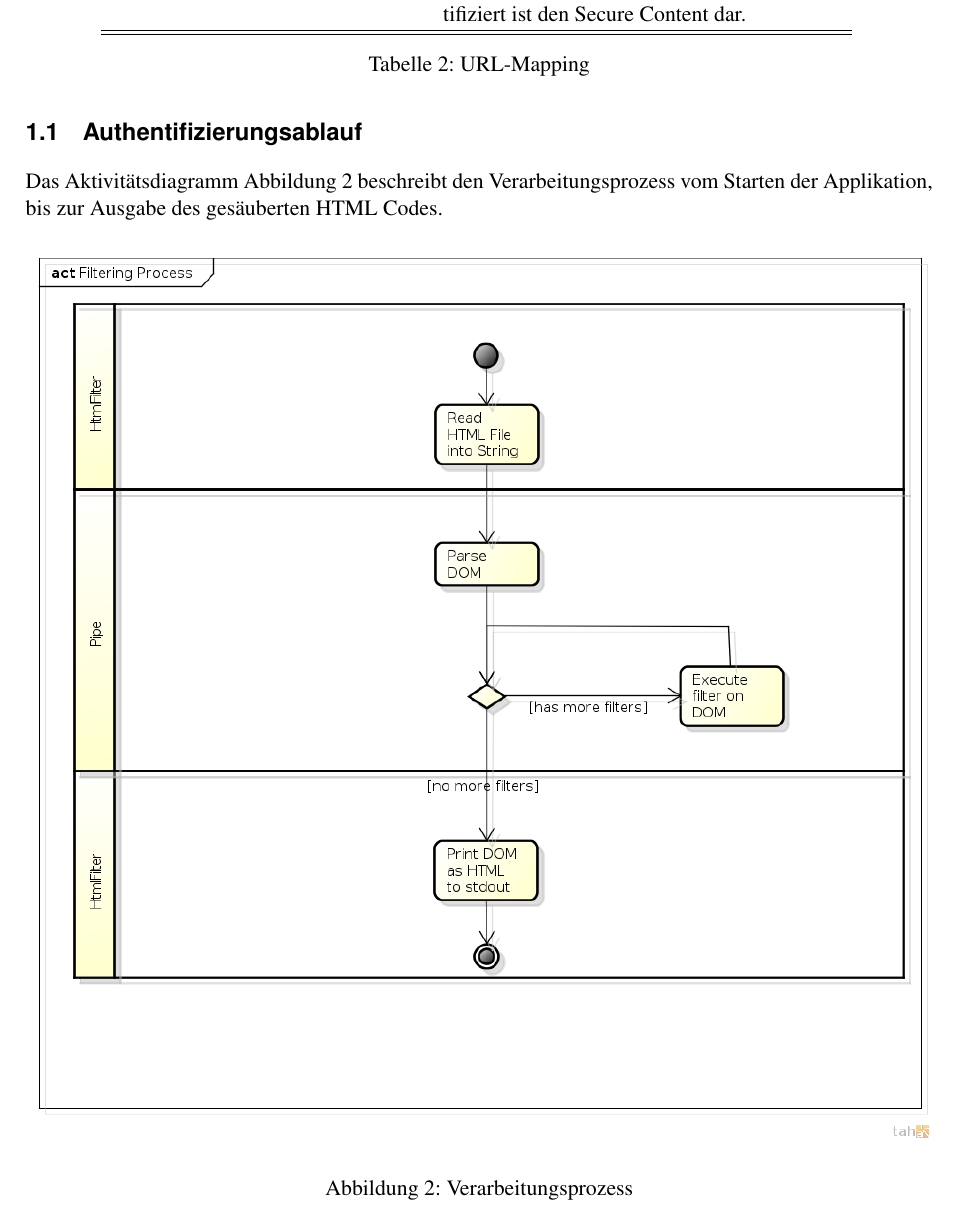
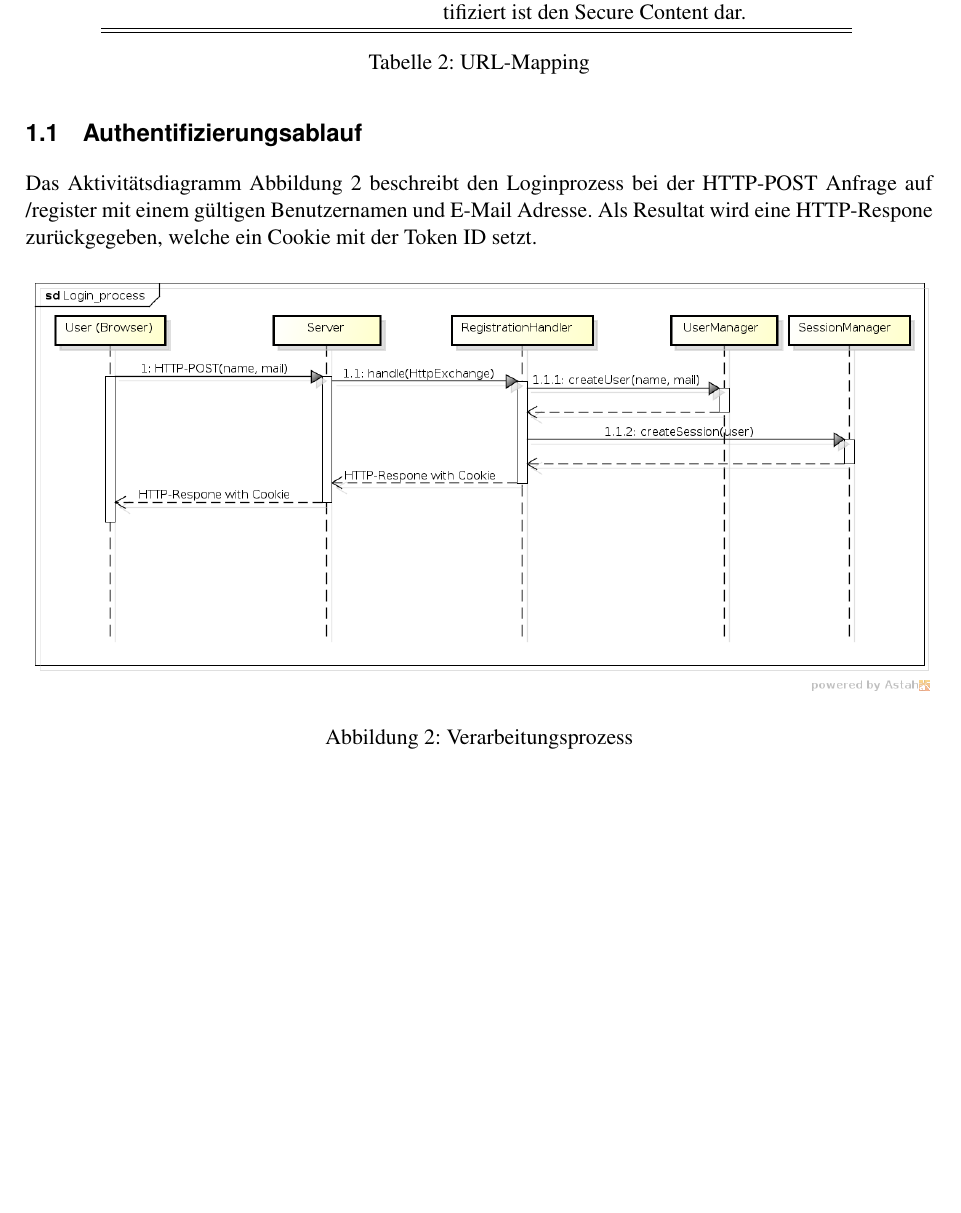
Before and after one commit to mat1/apsicookie, a LaTeX document (documentation/report.tex, which reads documentation/content/01-Architektur.tex): part of page 2 of 4, cut so that both start at the same text, the shorter picture padded with empty space. Compiled offline with pdfLaTeX.

Commit message:
Add login process

```diff
--- a/documentation/content/01-Architektur.tex
+++ b/documentation/content/01-Architektur.tex
@@ -42,11 +42,12 @@ Klasse & Einstiegspunkt in die Applikation. \\
 
 \subsection{Authentifizierungsablauf}
 
-Das Aktivitätsdiagramm Abbildung \ref{fig:process} beschreibt den Verarbeitungsprozess vom Starten der Applikation, bis zur Ausgabe des gesäuberten HTML Codes.
+Das Aktivitätsdiagramm Abbildung \ref{fig:process} beschreibt den Loginprozess bei der HTTP-POST Anfrage auf /register mit einem gültigen Benutzernamen und E-Mail Adresse.
+Als Resultat wird eine HTTP-Respone zurückgegeben, welche ein Cookie mit der Token ID setzt.
 
 \begin{figure}[H]
 	\begin{center}
-		\includegraphics[width=1.0\textwidth]{./content/Filtering_Process_cut.png}
+		\includegraphics[width=1.0\textwidth]{./content/Login_process.png}
 	\end{center}
 	\caption{Verarbeitungsprozess}
 	\label{fig:process}
```
Also changed, not shown: documentation/content/Login_process.png (added), 3 other files.
